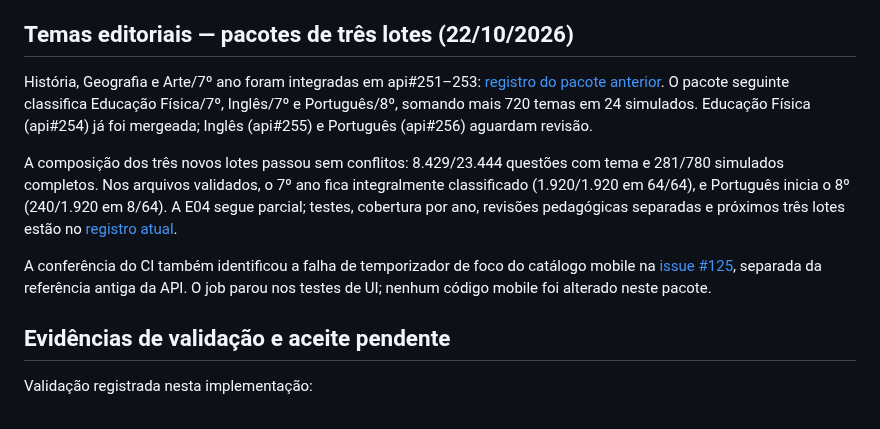
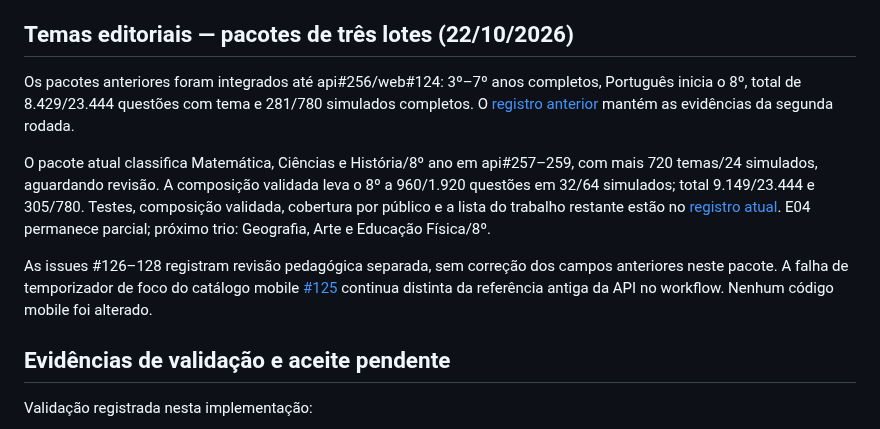
Before and after one commit to guilhermeborba/simulados-bernardo, a Markdown page: docs/giz/IMPLEMENTACAO.md, the part around the change. Rendered like a GitHub page.

```diff
--- a/docs/giz/IMPLEMENTACAO.md
+++ b/docs/giz/IMPLEMENTACAO.md
@@ -122,11 +122,11 @@ O runner nativo possui integração de estado/cache por usuário e tentativa em
 
 ## Temas editoriais — pacotes de três lotes (22/10/2026)
 
-História, Geografia e Arte/7º ano foram integradas em api#251–253: [registro do pacote anterior](validacao/temas-7ano-historia-geografia-arte-2026-10-22.md). O pacote seguinte classifica Educação Física/7º, Inglês/7º e Português/8º, somando mais 720 temas em 24 simulados. Educação Física (api#254) já foi mergeada; Inglês (api#255) e Português (api#256) aguardam revisão.
+Os pacotes anteriores foram integrados até api#256/web#124: 3º–7º anos completos, Português inicia o 8º, total de 8.429/23.444 questões com tema e 281/780 simulados completos. O [registro anterior](validacao/temas-7e8ano-educacao-fisica-ingles-portugues-2026-10-22.md) mantém as evidências da segunda rodada.
 
-A composição dos três novos lotes passou sem conflitos: 8.429/23.444 questões com tema e 281/780 simulados completos. Nos arquivos validados, o 7º ano fica integralmente classificado (1.920/1.920 em 64/64), e Português inicia o 8º (240/1.920 em 8/64). A E04 segue parcial; testes, cobertura por ano, revisões pedagógicas separadas e próximos três lotes estão no [registro atual](validacao/temas-7e8ano-educacao-fisica-ingles-portugues-2026-10-22.md).
+O pacote atual classifica Matemática, Ciências e História/8º ano em api#257–259, com mais 720 temas/24 simulados, aguardando revisão. A composição validada leva o 8º a 960/1.920 questões em 32/64 simulados; total 9.149/23.444 e 305/780. Testes, composição validada, cobertura por público e a lista do trabalho restante estão no [registro atual](validacao/temas-8ano-matematica-ciencias-historia-2026-10-22.md). E04 permanece parcial; próximo trio: Geografia, Arte e Educação Física/8º.
 
-A conferência do CI também identificou a falha de temporizador de foco do catálogo mobile na [issue #125](https://github.com/guilhermeborba/simulados-bernardo/issues/125), separada da referência antiga da API. O job parou nos testes de UI; nenhum código mobile foi alterado neste pacote.
+As issues #126–128 registram revisão pedagógica separada, sem correção dos campos anteriores neste pacote. A falha de temporizador de foco do catálogo mobile [#125](https://github.com/guilhermeborba/simulados-bernardo/issues/125) continua distinta da referência antiga da API no workflow. Nenhum código mobile foi alterado.
 
 ## Evidências de validação e aceite pendente
 
```
Also changed, not shown: docs/giz/ETAPAS.md (+4 -2 lines), 1 other file.
